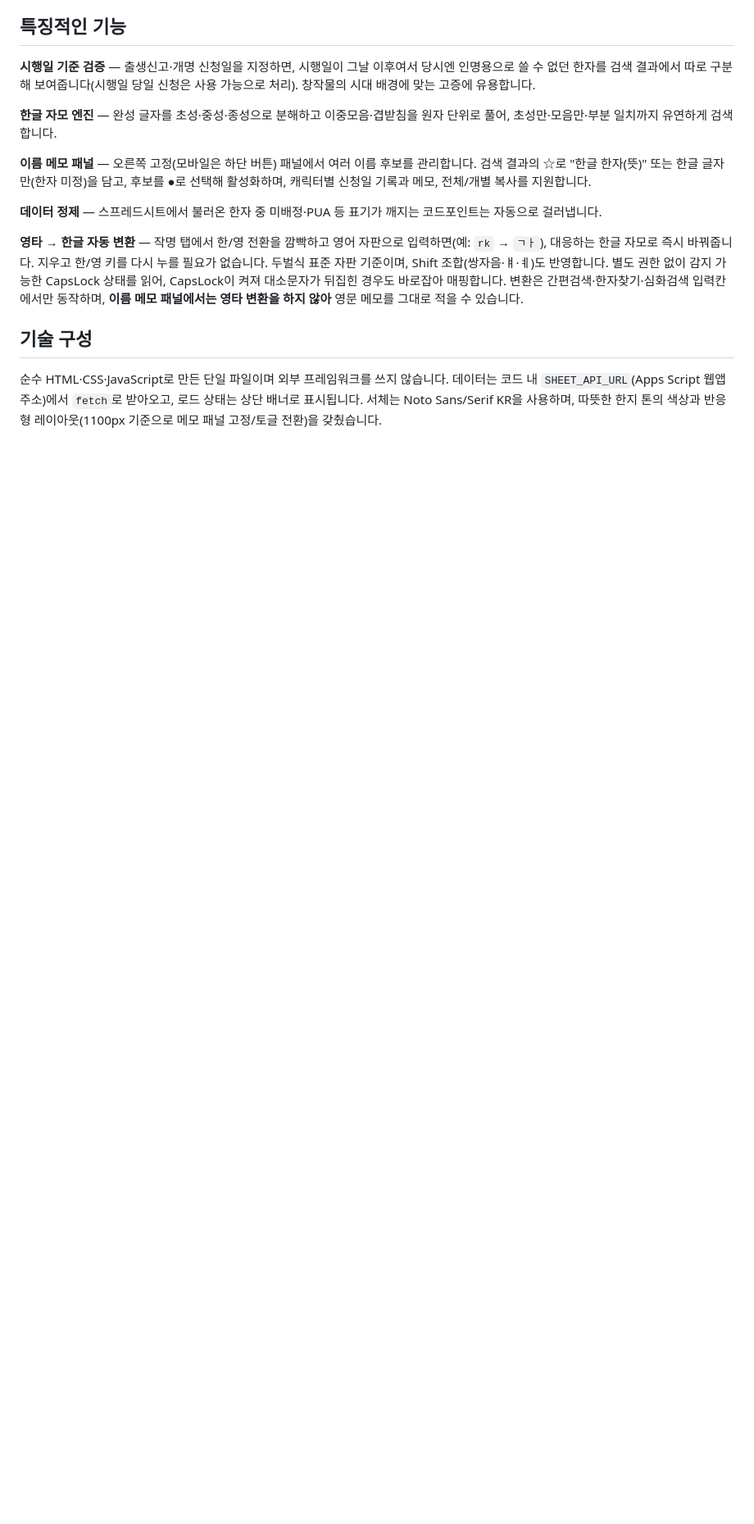
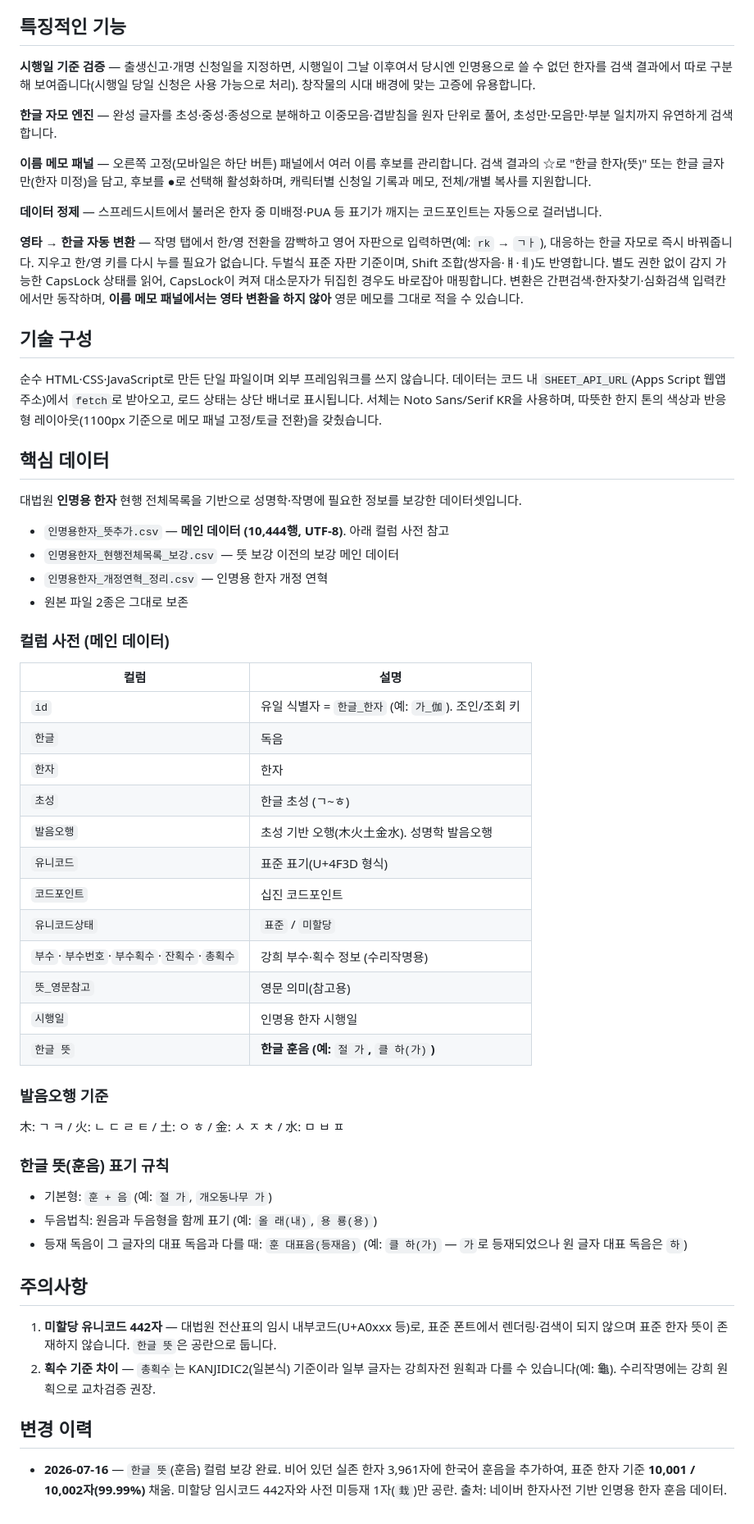
Before and after one commit to Editor0518/JejuViveCodingFinal2026, a Markdown page: README.md, the part around one of its changes. Shown at 82% size. Rendered like a GitHub page; blank space fills up the shorter version.

```diff
--- a/README.md
+++ b/README.md
@@ -36,3 +36,58 @@
 ## 기술 구성
 
 순수 HTML·CSS·JavaScript로 만든 단일 파일이며 외부 프레임워크를 쓰지 않습니다. 데이터는 코드 내 `SHEET_API_URL`(Apps Script 웹앱 주소)에서 `fetch`로 받아오고, 로드 상태는 상단 배너로 표시됩니다. 서체는 Noto Sans/Serif KR을 사용하며, 따뜻한 한지 톤의 색상과 반응형 레이아웃(1100px 기준으로 메모 패널 고정/토글 전환)을 갖췄습니다.
+
+## 핵심 데이터
+
+대법원 **인명용 한자** 현행 전체목록을 기반으로 성명학·작명에 필요한 정보를 보강한 데이터셋입니다.
+
+- `인명용한자_뜻추가.csv` — **메인 데이터 (10,444행, UTF-8)**. 아래 컬럼 사전 참고
+- `인명용한자_현행전체목록_보강.csv` — 뜻 보강 이전의 보강 메인 데이터
+- `인명용한자_개정연혁_정리.csv` — 인명용 한자 개정 연혁
+- 원본 파일 2종은 그대로 보존
+
+
+
+### 컬럼 사전 (메인 데이터)
+
+
+| 컬럼                             | 설명                                     |
+| ------------------------------ | -------------------------------------- |
+| `id`                           | 유일 식별자 = `한글_한자` (예: `가_伽`). 조인/조회 키   |
+| `한글`                           | 독음                                     |
+| `한자`                           | 한자                                     |
+| `초성`                           | 한글 초성 (ㄱ~ㅎ)                            |
+| `발음오행`                         | 초성 기반 오행(木火土金水). 성명학 발음오행              |
+| `유니코드`                         | 표준 표기(U+4F3D 형식)                       |
+| `코드포인트`                        | 십진 코드포인트                               |
+| `유니코드상태`                       | `표준` / `미할당`                           |
+| `부수`·`부수번호`·`부수획수`·`잔획수`·`총획수` | 강희 부수·획수 정보 (수리작명용)                    |
+| `뜻_영문참고`                       | 영문 의미(참고용)                             |
+| `시행일`                          | 인명용 한자 시행일                             |
+| `한글 뜻`                         | **한글 훈음 (예:** `절 가`**,** `클 하(가)`**)** |
+
+
+
+
+### 발음오행 기준
+
+木: ㄱ ㅋ / 火: ㄴ ㄷ ㄹ ㅌ / 土: ㅇ ㅎ / 金: ㅅ ㅈ ㅊ / 水: ㅁ ㅂ ㅍ
+
+### 한글 뜻(훈음) 표기 규칙
+
+- 기본형: `훈 + 음` (예: `절 가`, `개오동나무 가`)
+- 두음법칙: 원음과 두음형을 함께 표기 (예: `올 래(내)`, `용 룡(용)`)
+- 등재 독음이 그 글자의 대표 독음과 다를 때: `훈 대표음(등재음)` (예: `클 하(가)` — `가`로 등재되었으나 원 글자 대표 독음은 `하`)
+
+
+
+## 주의사항
+
+1. **미할당 유니코드 442자** — 대법원 전산표의 임시 내부코드(U+A0xxx 등)로, 표준 폰트에서 렌더링·검색이 되지 않으며 표준 한자 뜻이 존재하지 않습니다. `한글 뜻`은 공란으로 둡니다.
+2. **획수 기준 차이** — `총획수`는 KANJIDIC2(일본식) 기준이라 일부 글자는 강희자전 원획과 다를 수 있습니다(예: 龜). 수리작명에는 강희 원획으로 교차검증 권장.
+
+
+
+## 변경 이력
+
+- **2026-07-16** — `한글 뜻`(훈음) 컬럼 보강 완료. 비어 있던 실존 한자 3,961자에 한국어 훈음을 추가하여, 표준 한자 기준 **10,001 / 10,002자(99.99%)** 채움. 미할당 임시코드 442자와 사전 미등재 1자(`㦳`)만 공란. 출처: 네이버 한자사전 기반 인명용 한자 훈음 데이터.
```
Also changed, not shown: other parts of README.md (+4 -4 lines).
